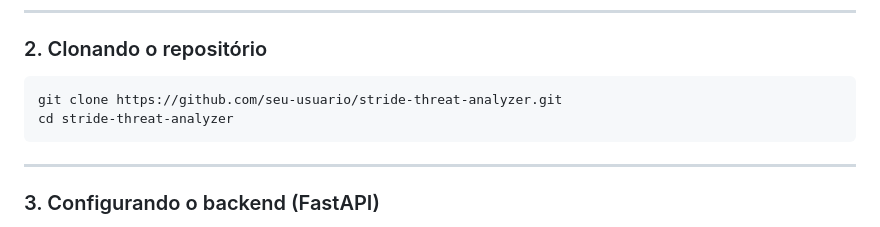
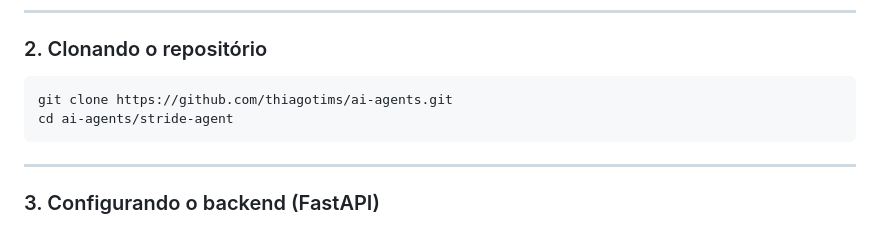
Before and after one commit to thiagotims/ai-agents, a Markdown page: stride-agent/README.md, the part around the change. Drawn GitHub-style.

Commit message:
Update clone instructions in README.md

````diff
--- a/stride-agent/README.md
+++ b/stride-agent/README.md
@@ -55,8 +55,8 @@ stride-threat-analyzer/
 ---
 ### 2. Clonando o repositório
 ```bash
-git clone https://github.com/seu-usuario/stride-threat-analyzer.git
-cd stride-threat-analyzer
+git clone https://github.com/thiagotims/ai-agents.git
+cd ai-agents/stride-agent
 ```
 
 ---
````
